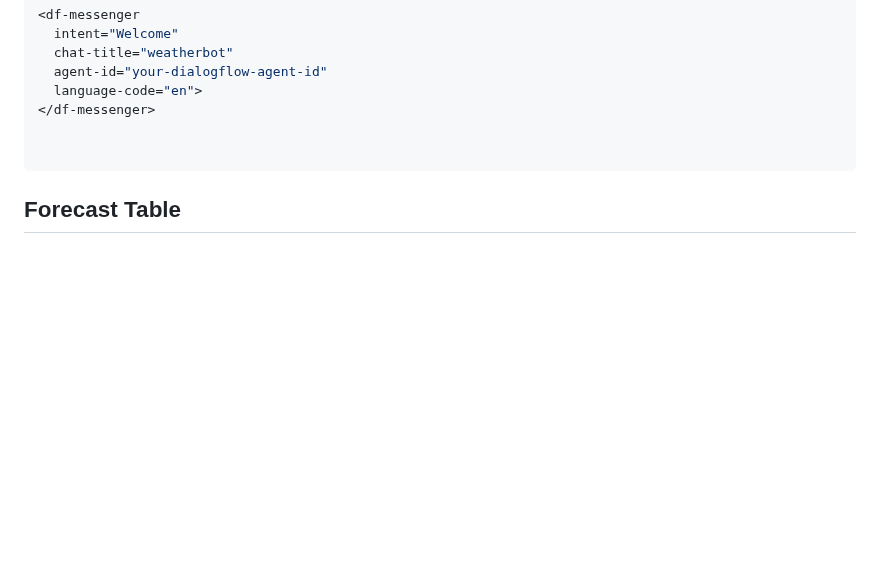
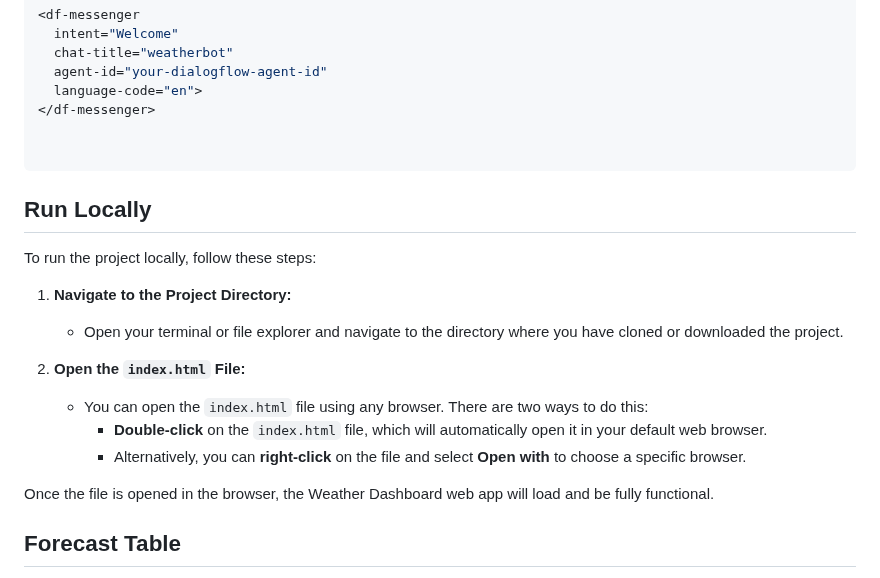
Before and after one commit to umerfaro/WeatherApp, a Markdown page: README.md, the part around the change. Drawn GitHub-style; blank space fills up the shorter version.

````diff
--- a/README.md
+++ b/README.md
@@ -65,6 +65,21 @@ The chatbot is powered by Dialogflow. If you want to modify the chatbot response
 
 ```
 
+## Run Locally
+
+To run the project locally, follow these steps:
+
+1. **Navigate to the Project Directory:**
+   - Open your terminal or file explorer and navigate to the directory where you have cloned or downloaded the project.
+
+2. **Open the `index.html` File:**
+   - You can open the `index.html` file using any browser. There are two ways to do this:
+     - **Double-click** on the `index.html` file, which will automatically open it in your default web browser.
+     - Alternatively, you can **right-click** on the file and select **Open with** to choose a specific browser.
+
+Once the file is opened in the browser, the Weather Dashboard web app will load and be fully functional.
+
+
 ## Forecast Table
 A table showing the 5-day weather forecast with filters for sorting and showing specific conditions (e.g., rainy days or highest temperature).
 
````
